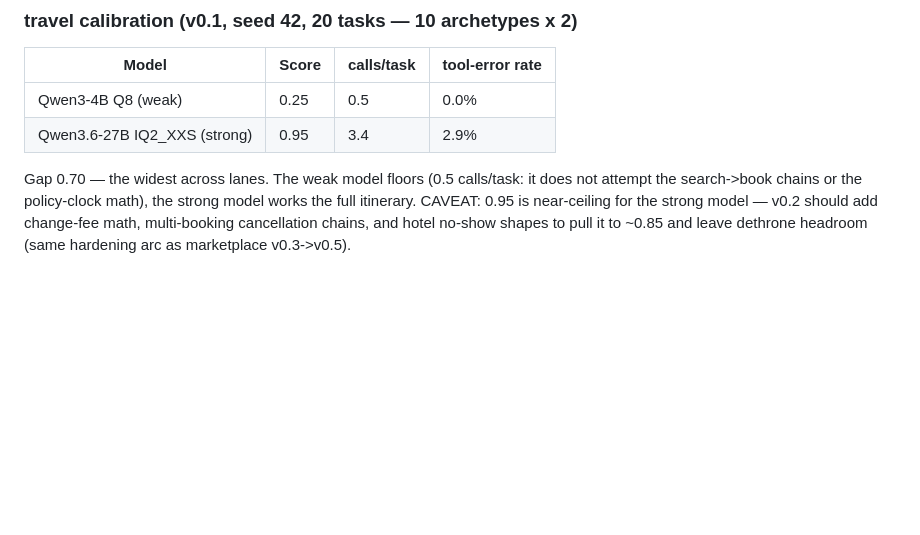
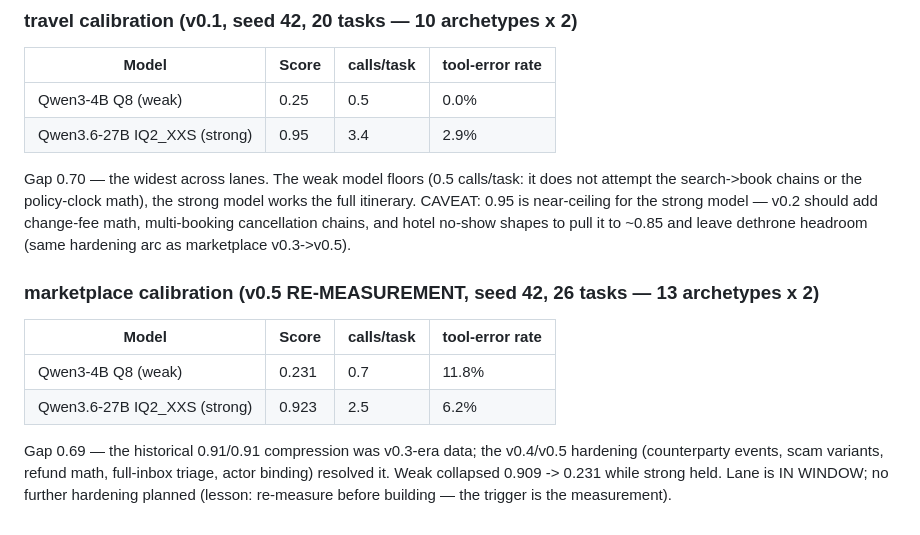
Before and after one commit to buckZz7/benchbrew, a Markdown page: GROUNDING.md, the part around the change. Rendered like a GitHub page; blank space fills up the shorter version.

Commit message:
evidence: marketplace v0.5 fresh calibration — 4B 0.231 vs IQ2 0.923 (gap 0.69); 0.91/0.91 was stale v0.3 data; compression resolved by v0.4/v0.5 hardening

```diff
--- a/GROUNDING.md
+++ b/GROUNDING.md
@@ -203,3 +203,16 @@ strong model works the full itinerary. CAVEAT: 0.95 is near-ceiling for the
 strong model — v0.2 should add change-fee math, multi-booking cancellation
 chains, and hotel no-show shapes to pull it to ~0.85 and leave dethrone
 headroom (same hardening arc as marketplace v0.3->v0.5).
+
+### marketplace calibration (v0.5 RE-MEASUREMENT, seed 42, 26 tasks — 13 archetypes x 2)
+
+| Model | Score | calls/task | tool-error rate |
+|---|---|---|---|
+| Qwen3-4B Q8 (weak) | 0.231 | 0.7 | 11.8% |
+| Qwen3.6-27B IQ2_XXS (strong) | 0.923 | 2.5 | 6.2% |
+
+Gap 0.69 — the historical 0.91/0.91 compression was v0.3-era data; the
+v0.4/v0.5 hardening (counterparty events, scam variants, refund math,
+full-inbox triage, actor binding) resolved it. Weak collapsed 0.909 -> 0.231
+while strong held. Lane is IN WINDOW; no further hardening planned
+(lesson: re-measure before building — the trigger is the measurement).
```
